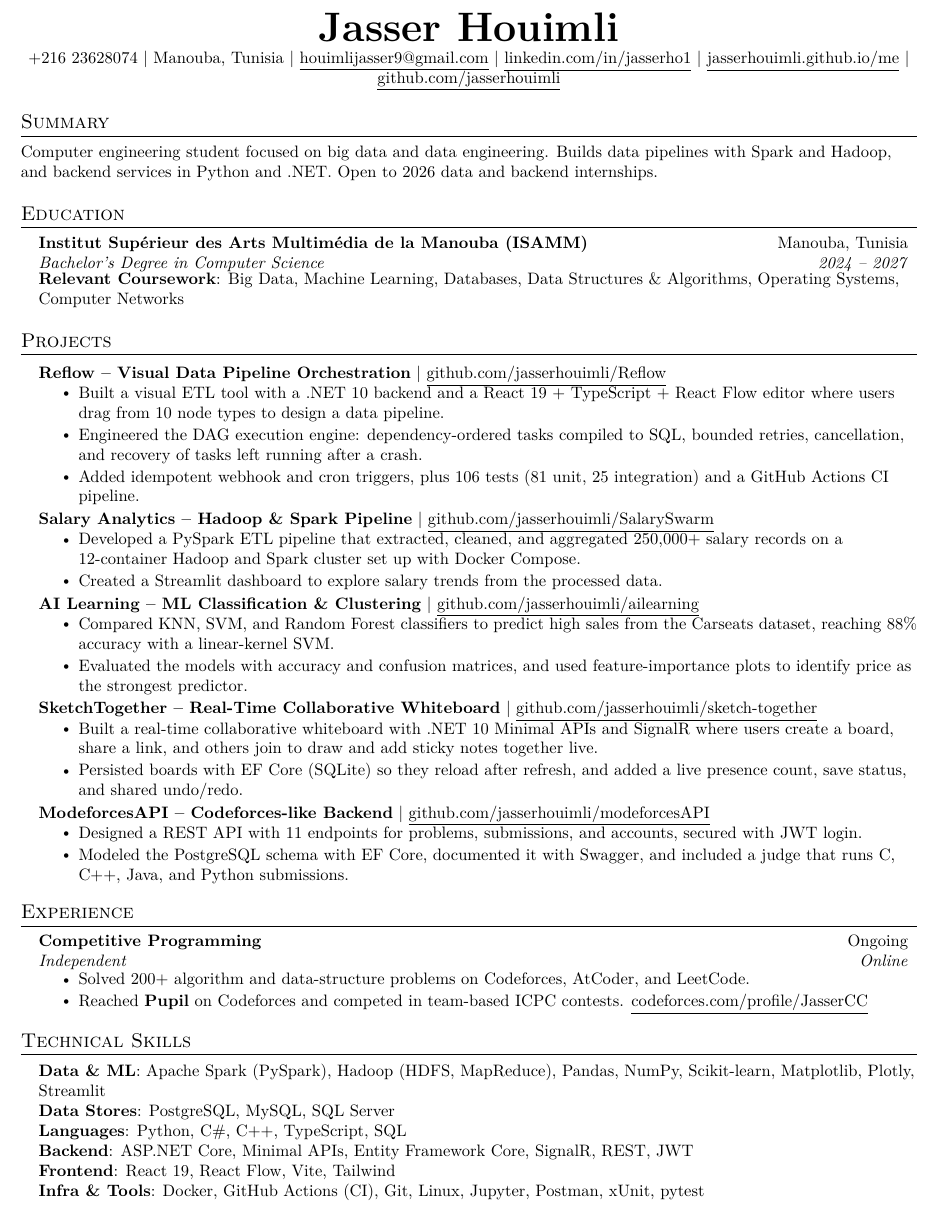
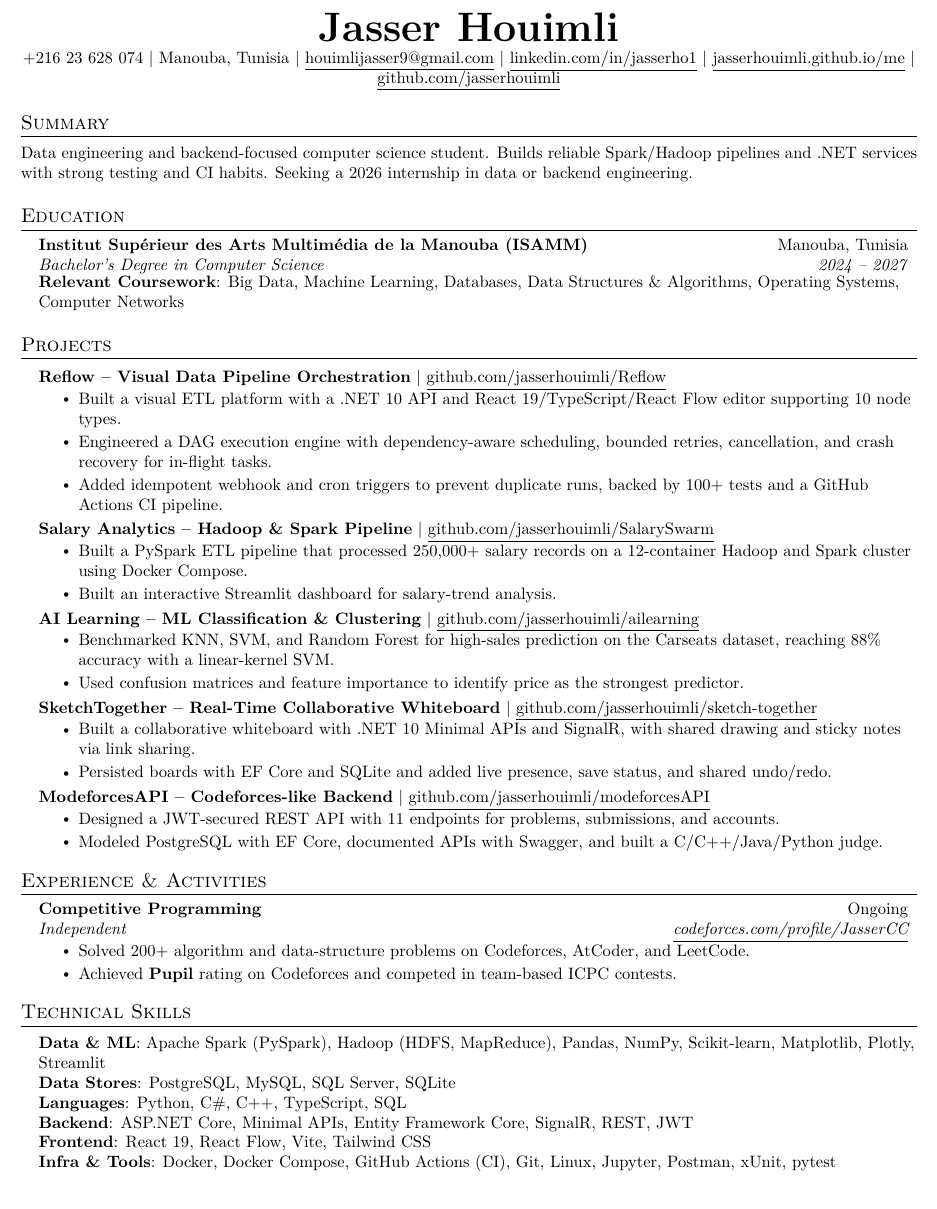
Before and after one commit to jasserhouimli/me, a LaTeX CV (cv.tex): part of the page, cut so that both start at the same text. Compiled offline with pdfLaTeX.

Commit message:
docs: tighten CV wording and rebuild PDF

```diff
--- a/cv.tex
+++ b/cv.tex
@@ -103,7 +103,7 @@
 %----------HEADING----------
 \begin{center}
     \textbf{\Huge \scshape Jasser Houimli} \\ \vspace{1pt}
-    \small +216 23628074 $|$ Manouba, Tunisia $|$ \href{mailto:houimlijasser9@gmail.com}{\underline{houimlijasser9@gmail.com}} $|$
+    \small +216 23 628 074 $|$ Manouba, Tunisia $|$ \href{mailto:houimlijasser9@gmail.com}{\underline{houimlijasser9@gmail.com}} $|$
     \href{https://www.linkedin.com/in/jasserho1/}{\underline{linkedin.com/in/jasserho1}} $|$
     \href{https://jasserhouimli.github.io/me/}{\underline{jasserhouimli.github.io/me}} $|$
     \href{https://github.com/jasserhouimli}{\underline{github.com/jasserhouimli}}
@@ -112,7 +112,7 @@
 
 %-----------SUMMARY-----------
 \section{Summary}
-  \small{Computer engineering student focused on big data and data engineering. Builds data pipelines with Spark and Hadoop, and backend services in Python and .NET. Open to 2026 data and backend internships.}
+  \small{Data engineering and backend-focused computer science student. Builds reliable Spark/Hadoop pipelines and .NET services with strong testing and CI habits. Seeking a 2026 internship in data or backend engineering.}
 
 
 %-----------EDUCATION-----------
@@ -131,46 +131,46 @@
       \resumeProjectHeading
           {\textbf{Reflow -- Visual Data Pipeline Orchestration} $|$ \href{https://github.com/jasserhouimli/Reflow}{\underline{github.com/jasserhouimli/Reflow}}}{}
           \resumeItemListStart
-            \resumeItem{Built a visual ETL tool with a .NET 10 backend and a React 19 + TypeScript + React Flow editor where users drag from 10 node types to design a data pipeline.}
-            \resumeItem{Engineered the DAG execution engine: dependency-ordered tasks compiled to SQL, bounded retries, cancellation, and recovery of tasks left running after a crash.}
-            \resumeItem{Added idempotent webhook and cron triggers, plus 106 tests (81 unit, 25 integration) and a GitHub Actions CI pipeline.}
+            \resumeItem{Built a visual ETL platform with a .NET 10 API and React 19/TypeScript/React Flow editor supporting 10 node types.}
+            \resumeItem{Engineered a DAG execution engine with dependency-aware scheduling, bounded retries, cancellation, and crash recovery for in-flight tasks.}
+            \resumeItem{Added idempotent webhook and cron triggers to prevent duplicate runs, backed by 100+ tests and a GitHub Actions CI pipeline.}
           \resumeItemListEnd
       \resumeProjectHeading
           {\textbf{Salary Analytics -- Hadoop \& Spark Pipeline} $|$ \href{https://github.com/jasserhouimli/SalarySwarm}{\underline{github.com/jasserhouimli/SalarySwarm}}}{}
           \resumeItemListStart
-            \resumeItem{Developed a PySpark ETL pipeline that extracted, cleaned, and aggregated 250,000+ salary records on a 12-container Hadoop and Spark cluster set up with Docker Compose.}
-            \resumeItem{Created a Streamlit dashboard to explore salary trends from the processed data.}
+            \resumeItem{Built a PySpark ETL pipeline that processed 250,000+ salary records on a 12-container Hadoop and Spark cluster using Docker Compose.}
+            \resumeItem{Built an interactive Streamlit dashboard for salary-trend analysis.}
           \resumeItemListEnd
       \resumeProjectHeading
           {\textbf{AI Learning -- ML Classification \& Clustering} $|$ \href{https://github.com/jasserhouimli/ailearning}{\underline{github.com/jasserhouimli/ailearning}}}{}
           \resumeItemListStart
-            \resumeItem{Compared KNN, SVM, and Random Forest classifiers to predict high sales from the Carseats dataset, reaching 88\% accuracy with a linear-kernel SVM.}
-            \resumeItem{Evaluated the models with accuracy and confusion matrices, and used feature-importance plots to identify price as the strongest predictor.}
+            \resumeItem{Benchmarked KNN, SVM, and Random Forest for high-sales prediction on the Carseats dataset, reaching 88\% accuracy with a linear-kernel SVM.}
+            \resumeItem{Used confusion matrices and feature importance to identify price as the strongest predictor.}
           \resumeItemListEnd
       \resumeProjectHeading
           {\textbf{SketchTogether -- Real-Time Collaborative Whiteboard} $|$ \href{https://github.com/jasserhouimli/sketch-together}{\underline{github.com/jasserhouimli/sketch-together}}}{}
           \resumeItemListStart
-            \resumeItem{Built a real-time collaborative whiteboard with .NET 10 Minimal APIs and SignalR where users create a board, share a link, and others join to draw and add sticky notes together live.}
-            \resumeItem{Persisted boards with EF Core (SQLite) so they reload after refresh, and added a live presence count, save status, and shared undo/redo.}
+            \resumeItem{Built a collaborative whiteboard with .NET 10 Minimal APIs and SignalR, with shared drawing and sticky notes via link sharing.}
+            \resumeItem{Persisted boards with EF Core and SQLite and added live presence, save status, and shared undo/redo.}
           \resumeItemListEnd
       \resumeProjectHeading
           {\textbf{ModeforcesAPI -- Codeforces-like Backend} $|$ \href{https://github.com/jasserhouimli/modeforcesAPI}{\underline{github.com/jasserhouimli/modeforcesAPI}}}{}
           \resumeItemListStart
-            \resumeItem{Designed a REST API with 11 endpoints for problems, submissions, and accounts, secured with JWT login.}
-            \resumeItem{Modeled the PostgreSQL schema with EF Core, documented it with Swagger, and included a judge that runs C, C++, Java, and Python submissions.}
+            \resumeItem{Designed a JWT-secured REST API with 11 endpoints for problems, submissions, and accounts.}
+            \resumeItem{Modeled PostgreSQL with EF Core, documented APIs with Swagger, and built a C/C++/Java/Python judge.}
           \resumeItemListEnd
     \resumeSubHeadingListEnd
 
 
 %-----------EXPERIENCE-----------
-\section{Experience}
+\section{Experience \& Activities}
   \resumeSubHeadingListStart
     \resumeSubheading
       {Competitive Programming}{Ongoing}
-      {Independent}{Online}
+      {Independent}{\href{https://codeforces.com/profile/JasserCC}{\underline{codeforces.com/profile/JasserCC}}}
       \resumeItemListStart
         \resumeItem{Solved 200+ algorithm and data-structure problems on Codeforces, AtCoder, and LeetCode.}
-        \resumeItem{Reached \textbf{Pupil} on Codeforces and competed in team-based ICPC contests. \href{https://codeforces.com/profile/JasserCC}{\underline{codeforces.com/profile/JasserCC}}}
+        \resumeItem{Achieved \textbf{Pupil} rating on Codeforces and competed in team-based ICPC contests.}
       \resumeItemListEnd
   \resumeSubHeadingListEnd
 
@@ -180,11 +180,11 @@
  \begin{itemize}[leftmargin=0.15in, label={}]
     \small{\item{
      \textbf{Data \& ML}{: Apache Spark (PySpark), Hadoop (HDFS, MapReduce), Pandas, NumPy, Scikit-learn, Matplotlib, Plotly, Streamlit} \\
-     \textbf{Data Stores}{: PostgreSQL, MySQL, SQL Server} \\
+     \textbf{Data Stores}{: PostgreSQL, MySQL, SQL Server, SQLite} \\
      \textbf{Languages}{: Python, C\#, C++, TypeScript, SQL} \\
      \textbf{Backend}{: ASP.NET Core, Minimal APIs, Entity Framework Core, SignalR, REST, JWT} \\
-     \textbf{Frontend}{: React 19, React Flow, Vite, Tailwind} \\
-     \textbf{Infra \& Tools}{: Docker, GitHub Actions (CI), Git, Linux, Jupyter, Postman, xUnit, pytest}
+     \textbf{Frontend}{: React 19, React Flow, Vite, Tailwind CSS} \\
+     \textbf{Infra \& Tools}{: Docker, Docker Compose, GitHub Actions (CI), Git, Linux, Jupyter, Postman, xUnit, pytest}
     }}
  \end{itemize}
 
```
Also changed, not shown: cv.pdf.
